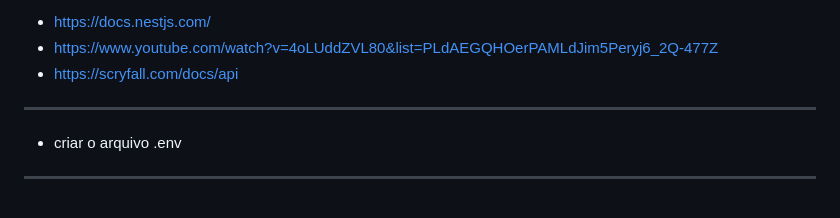
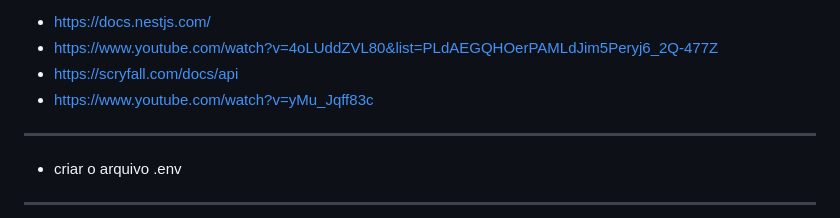
Before and after one commit to rodrigopinesso/Magic-Api-2, a Markdown page: README.md, the part around the change. GitHub-like rendering.

```diff
--- a/README.md
+++ b/README.md
@@ -6,6 +6,7 @@
 * https://docs.nestjs.com/
 * https://www.youtube.com/watch?v=4oLUddZVL80&list=PLdAEGQHOerPAMLdJim5Peryj6_2Q-477Z
 * https://scryfall.com/docs/api
+* https://www.youtube.com/watch?v=yMu_Jqff83c
 -------------------------------------------
 * criar o arquivo .env
 
```
